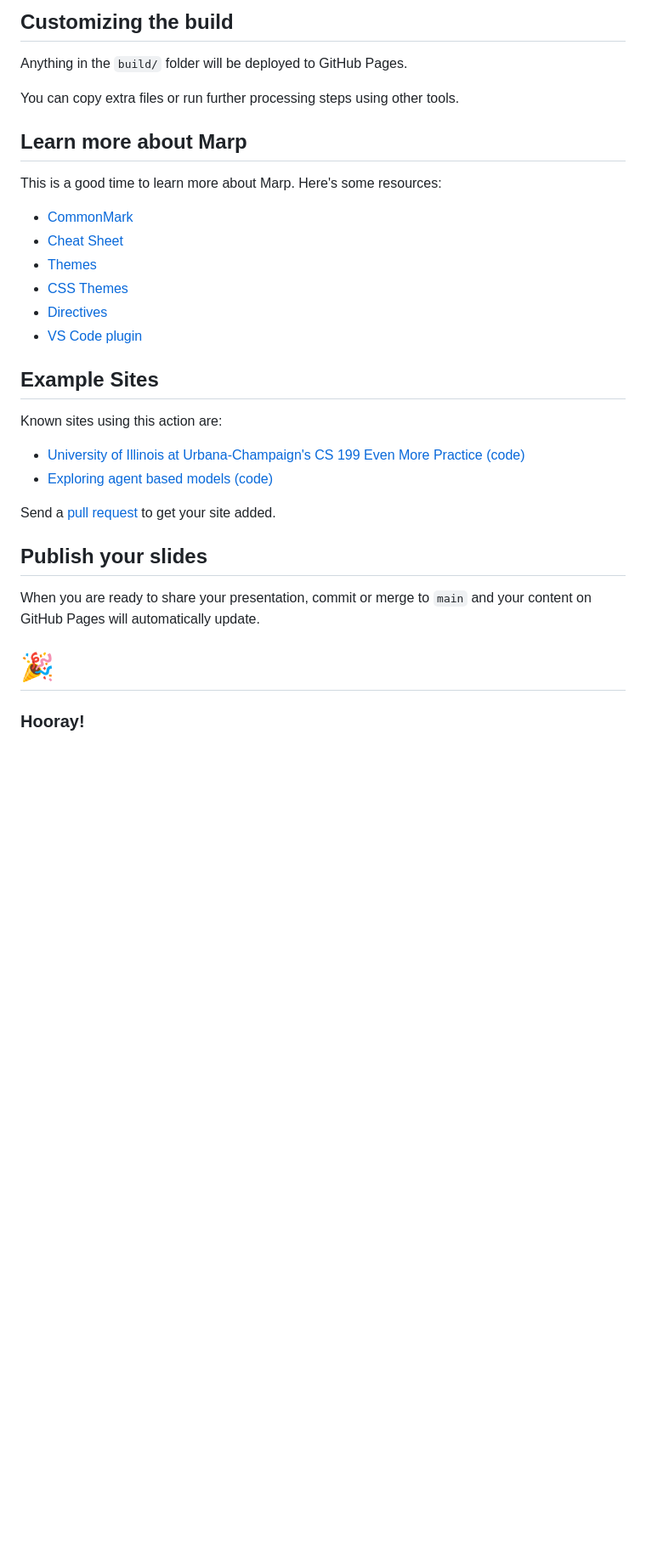
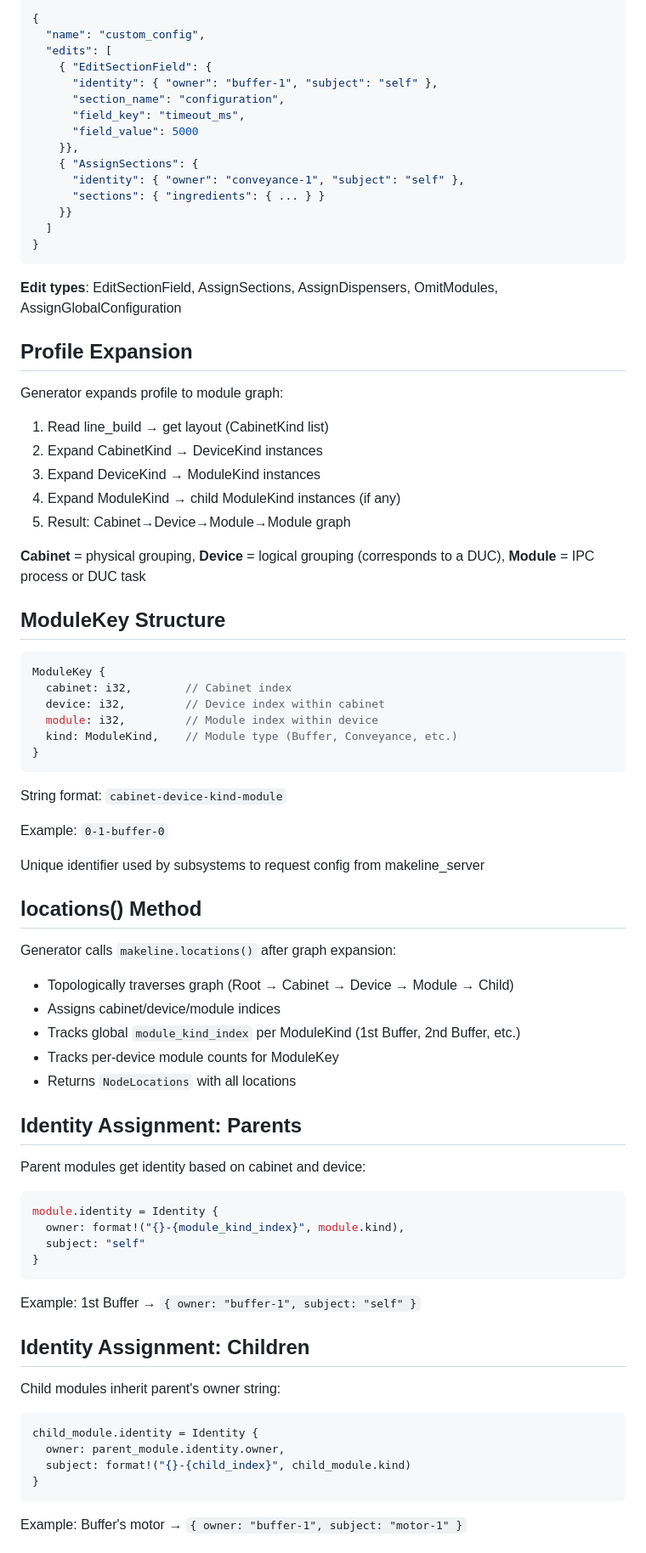
Before and after one commit to matthewjberger/makelines, a Markdown page: README.md, the part around the change printed below. Shown: that part at 85% size. GitHub-like rendering; blank space fills up the shorter version.

Commit message:
update slides

````diff
--- a/README.md
+++ b/README.md
@@ -90,38 +89,86 @@ Note the `args` match the previous slide.
 
-## Customizing the build
+```json
+{
+  "name": "custom_config",
+  "edits": [
+    { "EditSectionField": {
+      "identity": { "owner": "buffer-1", "subject": "self" },
+      "section_name": "configuration",
+      "field_key": "timeout_ms",
+      "field_value": 5000
+    }},
+    { "AssignSections": {
+      "identity": { "owner": "conveyance-1", "subject": "self" },
+      "sections": { "ingredients": { ... } }
+    }}
+  ]
+}
+```
 
-Anything in the `build/` folder will be deployed to GitHub Pages.
+**Edit types**: EditSectionField, AssignSections, AssignDispensers, OmitModules, AssignGlobalConfiguration
 
-You can copy extra files or run further processing steps using other tools.
+## Profile Expansion
 
-## Learn more about Marp
+Generator expands profile to module graph:
 
-This is a good time to learn more about Marp. Here's some resources:
+1. Read line_build → get layout (CabinetKind list)
+2. Expand CabinetKind → DeviceKind instances
+3. Expand DeviceKind → ModuleKind instances
+4. Expand ModuleKind → child ModuleKind instances (if any)
+5. Result: Cabinet→Device→Module→Module graph
 
-- [CommonMark](https://commonmark.org/)
-- [Cheat Sheet](https://commonmark.org/help/)
-- [Themes](https://github.com/marp-team/marp-core/tree/master/themes)
-- [CSS Themes](https://marpit.marp.app/theme-css)
-- [Directives](https://marpit.marp.app/directives)
-- [VS Code plugin](https://marketplace.visualstudio.com/items?itemName=marp-team.marp-vscode)
+**Cabinet** = physical grouping, **Device** = logical grouping (corresponds to a DUC), **Module** = IPC process or DUC task
 
-## Example Sites
+## ModuleKey Structure
 
-Known sites using this action are:
+```rust
+ModuleKey {
+  cabinet: i32,        // Cabinet index
+  device: i32,         // Device index within cabinet
+  module: i32,         // Module index within device
+  kind: ModuleKind,    // Module type (Buffer, Conveyance, etc.)
+}
+```
 
-- [University of Illinois at Urbana-Champaign's CS 199 Even More Practice](https://cs199emp.netlify.app/) [(code)](https://github.com/harsh183/emp-125)
-- [Exploring agent based models](https://roiarthurb.github.io/Talk-UMMISCO_06-07-2020/) [(code)](https://github.com/RoiArthurB/Talk-UMMISCO_06-07-2020)
+String format: `cabinet-device-kind-module`
 
-Send a [pull request](https://github.com/ralexander-phi/marp-to-pages) to get your site added.
+Example: `0-1-buffer-0`
 
-## Publish your slides
+Unique identifier used by subsystems to request config from makeline_server
 
-When you are ready to share your presentation, commit or merge to `main` and your content on GitHub Pages will automatically update.
+## locations() Method
 
-# 🎉
-<!--
-_class:
- - lead
- - invert
--->
-### Hooray!
+Generator calls `makeline.locations()` after graph expansion:
+
+- Topologically traverses graph (Root → Cabinet → Device → Module → Child)
+- Assigns cabinet/device/module indices
+- Tracks global `module_kind_index` per ModuleKind (1st Buffer, 2nd Buffer, etc.)
+- Tracks per-device module counts for ModuleKey
+- Returns `NodeLocations` with all locations
+
+## Identity Assignment: Parents
+
+Parent modules get identity based on cabinet and device:
+
+```rust
+module.identity = Identity {
+  owner: format!("{}-{module_kind_index}", module.kind),
+  subject: "self"
+}
+```
+
+Example: 1st Buffer → `{ owner: "buffer-1", subject: "self" }`
+
+## Identity Assignment: Children
+
+Child modules inherit parent's owner string:
+
+```rust
+child_module.identity = Identity {
+  owner: parent_module.identity.owner,
+  subject: format!("{}-{child_index}", child_module.kind)
+}
+```
+
+Example: Buffer's motor → `{ owner: "buffer-1", subject: "motor-1" }`
+
````
Also changed, not shown: other parts of README.md (+117 -57 lines).
